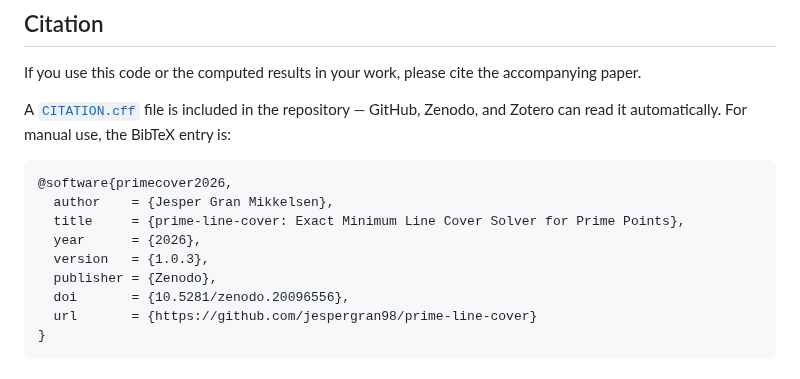
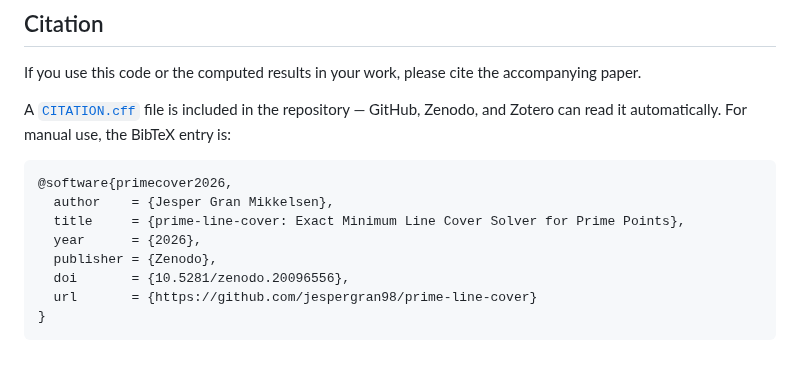
Before and after one commit to jespergran98/prime-line-cover, a Markdown page: README.md, the part around the change. Rendered like a GitHub page.

Commit message:
removed version number from README DOI

```diff
--- a/README.md
+++ b/README.md
@@ -503,7 +503,6 @@ A [`CITATION.cff`](CITATION.cff) file is included in the repository — GitHub,
   author    = {Jesper Gran Mikkelsen},
   title     = {prime-line-cover: Exact Minimum Line Cover Solver for Prime Points},
   year      = {2026},
-  version   = {1.0.3},
   publisher = {Zenodo},
   doi       = {10.5281/zenodo.20096556},
   url       = {https://github.com/jespergran98/prime-line-cover}
```
